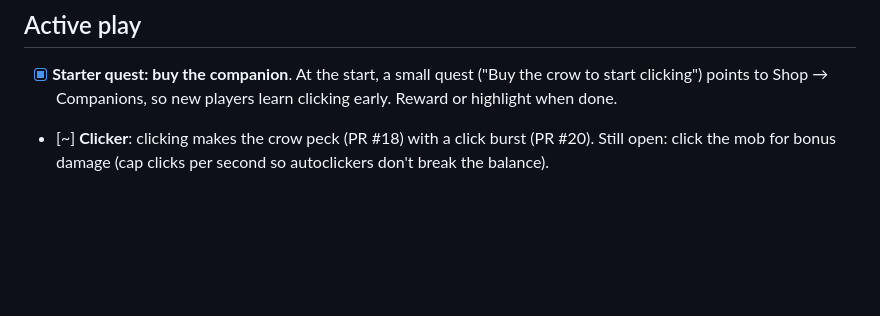
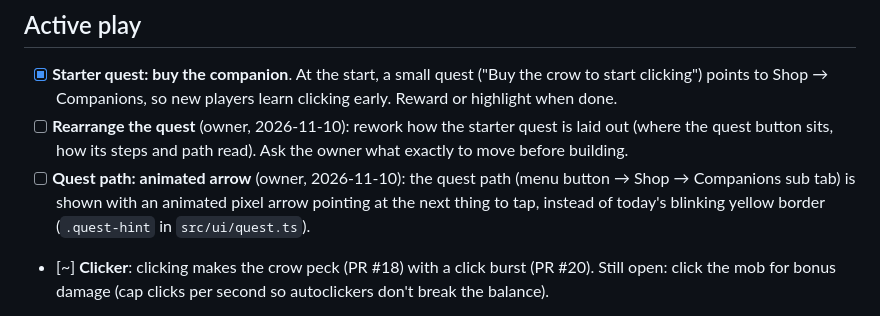
Before and after one commit to ohwelleu/browser-afk-game, a Markdown page: docs/BACKLOG.md, the part around the change. Rendered like a GitHub page; blank space fills up the shorter version.

Commit message:
Docs: backlog quest rework and animated quest arrow
Co-Authored-By: Claude Opus 5.5 <noreply@anthropic.com>

```diff
--- a/docs/BACKLOG.md
+++ b/docs/BACKLOG.md
@@ -159,6 +159,13 @@ Each line below is its own thread, in this order.
 - [x] **Starter quest: buy the companion**. At the start, a small quest
       ("Buy the crow to start clicking") points to Shop → Companions, so new
       players learn clicking early. Reward or highlight when done.
+- [ ] **Rearrange the quest** (owner, 2026-11-10): rework how the starter
+      quest is laid out (where the quest button sits, how its steps and
+      path read). Ask the owner what exactly to move before building.
+- [ ] **Quest path: animated arrow** (owner, 2026-11-10): the quest path
+      (menu button → Shop → Companions sub tab) is shown with an animated
+      pixel arrow pointing at the next thing to tap, instead of today's
+      blinking yellow border (`.quest-hint` in `src/ui/quest.ts`).
 - [~] **Clicker**: clicking makes the crow peck (PR #18) with a click burst
       (PR #20). Still open: click the mob for bonus damage (cap clicks per second so
       autoclickers don't break the balance).
```
